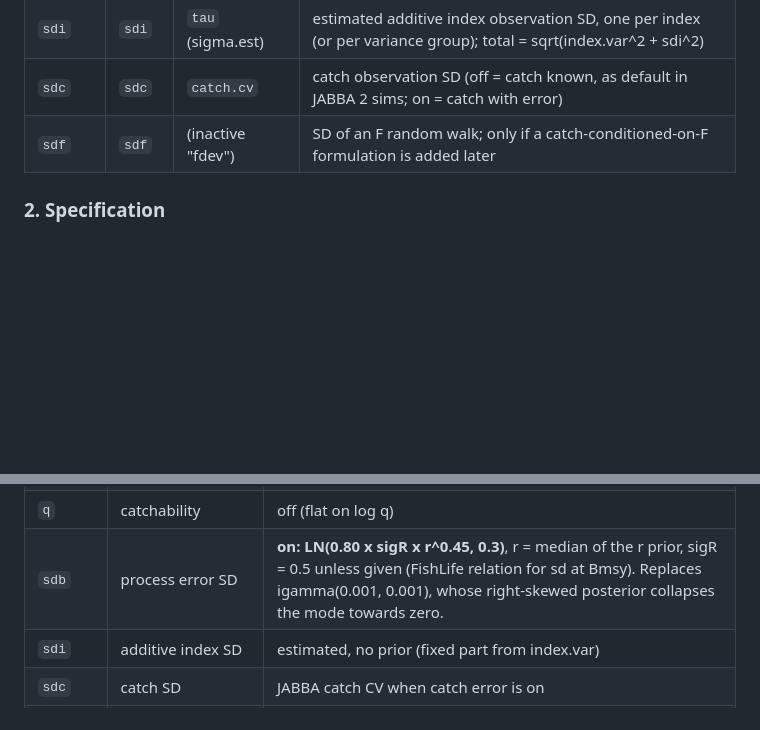
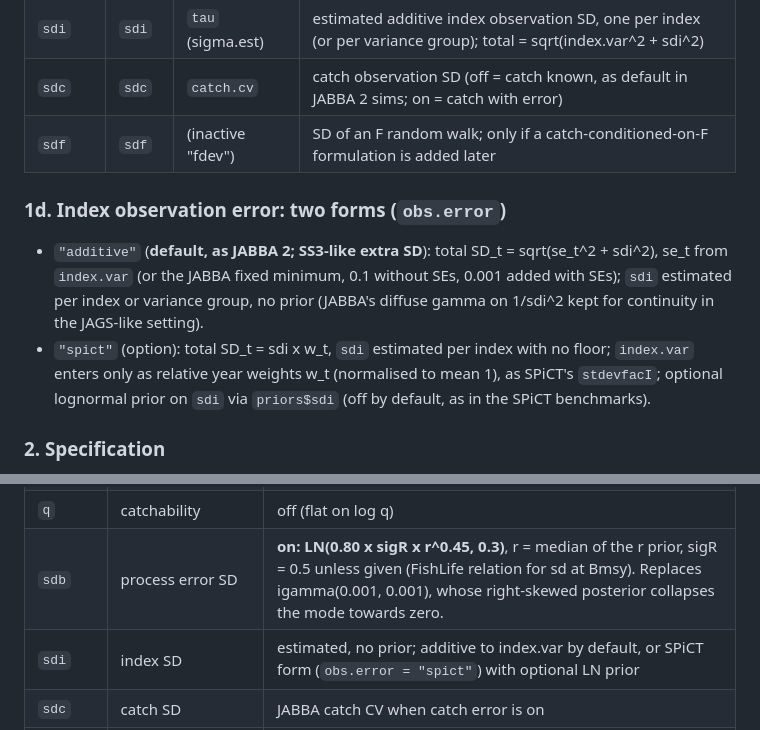
Before and after one commit to Henning-Winker/JABBA3, a Markdown page: DESIGN.md, 2 parts joined by grey strips. Drawn GitHub-style; blank space fills up the shorter version.

Commit message:
DESIGN: index error options, JABBA additive (default) or SPiCT sdi without floor
Co-Authored-By: Claude Opus 5.5 <noreply@anthropic.com>
Claude-Session: https://claude.ai/code/session_01Q8gLbWsBriY13eLu2jD2ST

```diff
--- a/DESIGN.md
+++ b/DESIGN.md
@@ -43,6 +43,14 @@ is written.
 | `sdc` | `sdc` | `catch.cv` | catch observation SD (off = catch known, as default in JABBA 2 sims; on = catch with error) |
 | `sdf` | `sdf` | (inactive "fdev") | SD of an F random walk; only if a catch-conditioned-on-F formulation is added later |
 
+### 1d. Index observation error: two forms (`obs.error`)
+- `"additive"` (**default, as JABBA 2; SS3-like extra SD**): total SD_t = sqrt(se_t^2 + sdi^2), se_t from `index.var`
+  (or the JABBA fixed minimum, 0.1 without SEs, 0.001 added with SEs); `sdi` estimated per index or variance group,
+  no prior (JABBA's diffuse gamma on 1/sdi^2 kept for continuity in the JAGS-like setting).
+- `"spict"` (option): total SD_t = sdi x w_t, `sdi` estimated per index with no floor; `index.var` enters only as relative
+  year weights w_t (normalised to mean 1), as SPiCT's `stdevfacI`; optional lognormal prior on `sdi` via `priors$sdi`
+  (off by default, as in the SPiCT benchmarks).
+
 ### 2. Specification
 - `jb3_priors()`: one named list, each entry `c(median, log.sd, on)` (lognormal; beta allowed for psi), every prior with an
   on/off switch. **JABBA stays JABBA:** defaults follow JABBA 2, with one change, the process error prior.
@@ -55,7 +63,7 @@ is written.
 | `m` / `BmsyK` | shape | fixed from BmsyK (0.4 default); on to estimate m |
 | `q` | catchability | off (flat on log q) |
 | `sdb` | process error SD | **on: LN(0.80 x sigR x r^0.45, 0.3)**, r = median of the r prior, sigR = 0.5 unless given (FishLife relation for sd at Bmsy). Replaces igamma(0.001, 0.001), whose right-skewed posterior collapses the mode towards zero. |
-| `sdi` | additive index SD | estimated, no prior (fixed part from index.var) |
+| `sdi` | index SD | estimated, no prior; additive to index.var by default, or SPiCT form (`obs.error = "spict"`) with optional LN prior |
 | `sdc` | catch SD | JABBA catch CV when catch error is on |
 | `kdyn` | depletion dependence of sdb (Tier 2) | on when the dynamic form is used (life-history centre, sd 0.15) |
 
```
